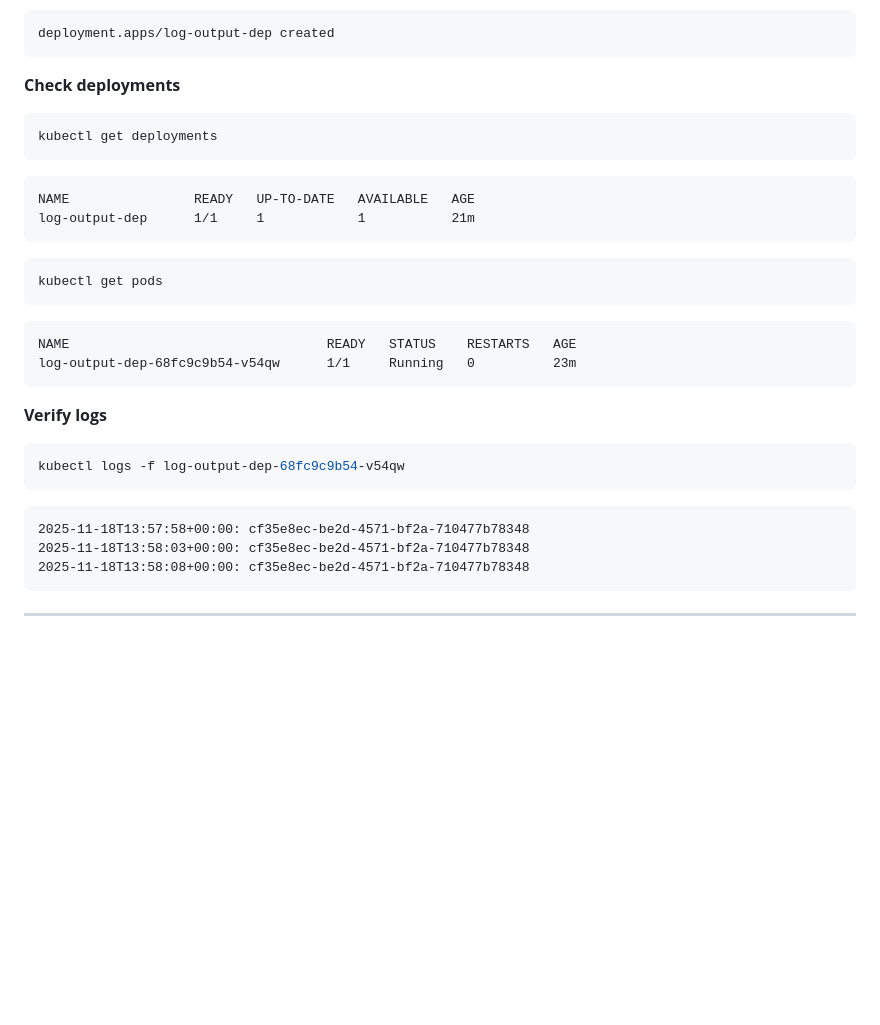
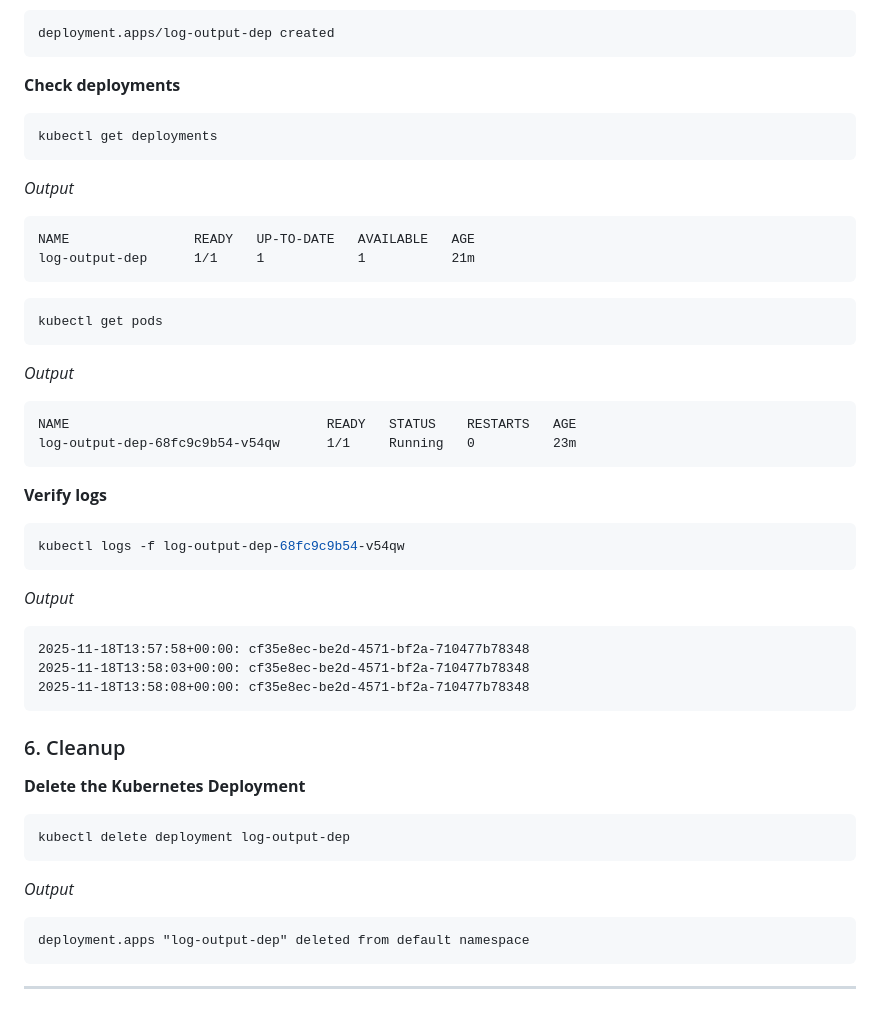
Before and after one commit to arkb2023/devops-kubernetes, a Markdown page: log_output/README.md, the part around one of its changes. Drawn GitHub-style; blank space fills up the shorter version.

````diff
--- a/log_output/README.md
+++ b/log_output/README.md
@@ -124,7 +130,8 @@ deployment.apps/log-output-dep created
 ```bash
 kubectl get deployments
 ```
-```Output
+*Output*
+```text
 NAME                READY   UP-TO-DATE   AVAILABLE   AGE
 log-output-dep      1/1     1            1           21m
 ```
@@ -132,7 +139,8 @@ log-output-dep      1/1     1            1           21m
 ```bash
 kubectl get pods
 ```
-```Output
+*Output*
+```text
 NAME                                 READY   STATUS    RESTARTS   AGE
 log-output-dep-68fc9c9b54-v54qw      1/1     Running   0          23m
 ```
@@ -141,10 +149,21 @@ log-output-dep-68fc9c9b54-v54qw      1/1     Running   0          23m
 ```bash
 kubectl logs -f log-output-dep-68fc9c9b54-v54qw
 ```
-```Output
+*Output*
+```text
 2025-11-18T13:57:58+00:00: cf35e8ec-be2d-4571-bf2a-710477b78348
 2025-11-18T13:58:03+00:00: cf35e8ec-be2d-4571-bf2a-710477b78348
 2025-11-18T13:58:08+00:00: cf35e8ec-be2d-4571-bf2a-710477b78348
 ```
 
+### 6. Cleanup
+**Delete the Kubernetes Deployment**
+```bash
+kubectl delete deployment log-output-dep
+```
+*Output*
+```text
+deployment.apps "log-output-dep" deleted from default namespace
+```
+
 ---
````
Also changed, not shown: other parts of log_output/README.md (+58 -52 lines).
